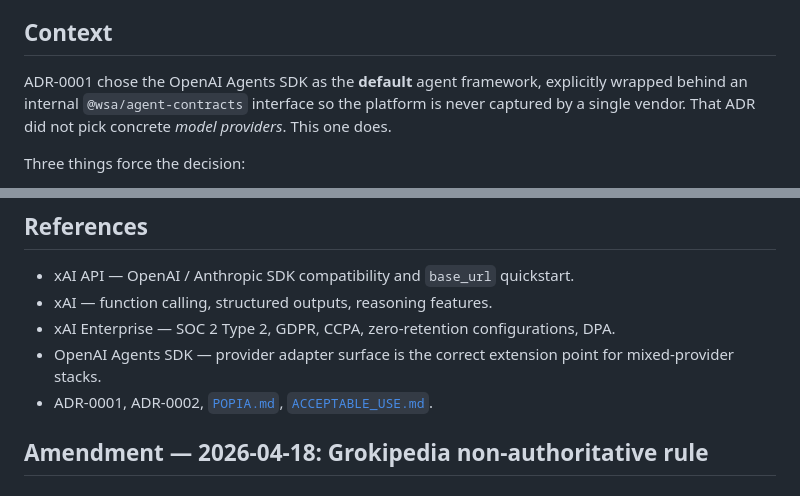
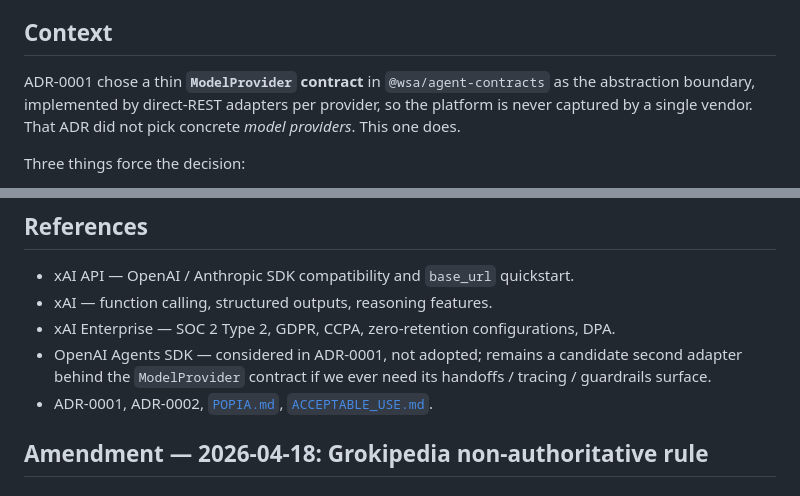
Before and after one commit to standupsa/movement-os, a Markdown page: docs/architecture/0003-llm-provider-matrix.md, 2 parts joined by grey strips. GitHub-like rendering.

```diff
--- a/docs/architecture/0003-llm-provider-matrix.md
+++ b/docs/architecture/0003-llm-provider-matrix.md
@@ -7,10 +7,11 @@
 
 ## Context
 
-ADR-0001 chose the OpenAI Agents SDK as the **default** agent framework,
-explicitly wrapped behind an internal `@wsa/agent-contracts` interface
-so the platform is never captured by a single vendor. That ADR did not
-pick concrete _model providers_. This one does.
+ADR-0001 chose a thin **`ModelProvider` contract** in
+`@wsa/agent-contracts` as the abstraction boundary, implemented by
+direct-REST adapters per provider, so the platform is never captured by
+a single vendor. That ADR did not pick concrete _model providers_. This
+one does.
 
 Three things force the decision:
 
@@ -242,8 +243,9 @@ Rollout has now partially landed:
 - xAI — function calling, structured outputs, reasoning features.
 - xAI Enterprise — SOC 2 Type 2, GDPR, CCPA, zero-retention
   configurations, DPA.
-- OpenAI Agents SDK — provider adapter surface is the correct
-  extension point for mixed-provider stacks.
+- OpenAI Agents SDK — considered in ADR-0001, not adopted; remains a
+  candidate second adapter behind the `ModelProvider` contract if we
+  ever need its handoffs / tracing / guardrails surface.
 - ADR-0001, ADR-0002, [`POPIA.md`](../../POPIA.md),
   [`ACCEPTABLE_USE.md`](../../ACCEPTABLE_USE.md).
 
```
Also changed, not shown: docs/architecture/0001-agent-framework.md (+118 -50 lines).
